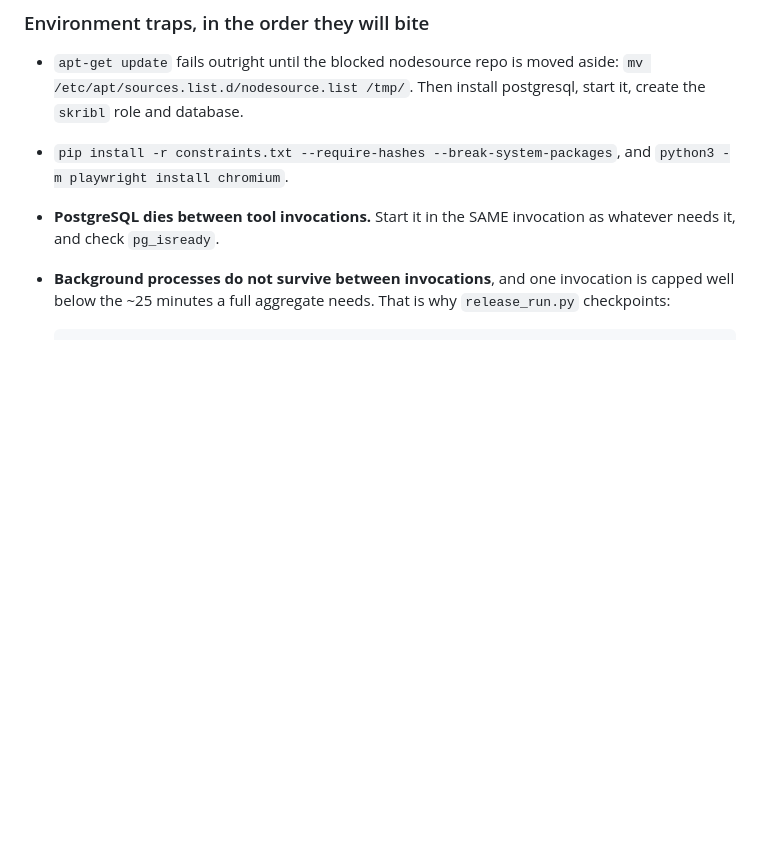
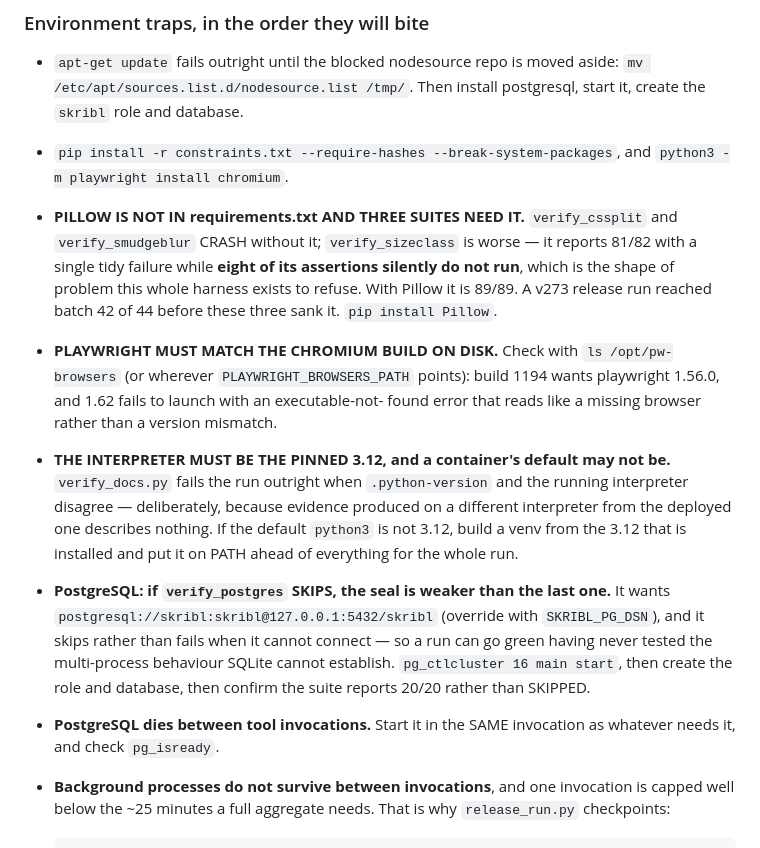
Before and after one commit to MrBlood/skribl-live-demo, a Markdown page: START-HERE.md, the part around the change. Drawn GitHub-style; blank space fills up the shorter version.

Commit message:
Four environment traps that cost a release run
A v273 aggregate reached batch 42 of 44 and failed, entirely on things absent
from the container rather than anything wrong with the tree. All four are now
in the environment-traps list, in the order they bite.

  * PILLOW IS NOT IN requirements.txt and three suites need it. verify_cssplit
    and verify_smudgeblur crash outright. verify_sizeclass is the dangerous
    one: it reports 81/82 with one tidy failure while EIGHT of its assertions
    silently do not run. With Pillow it is 89/89. A suite that quietly drops
    coverage and still prints a near-perfect score is exactly what this harness
    exists to refuse, and it did it to itself.

  * PLAYWRIGHT MUST MATCH THE CHROMIUM BUILD ON DISK. Build 1194 wants 1.56.0;
    1.62 fails with an executable-not-found error that reads like a missing
    browser rather than a version mismatch.

  * THE INTERPRETER MUST BE THE PINNED 3.12 and a container's default may not
    be. verify_docs fails the run when .python-version and the running
    interpreter disagree — deliberately, because evidence produced on a
    different interpreter from the deployed one describes nothing.

  * IF verify_postgres SKIPS, THE SEAL IS WEAKER THAN THE LAST ONE. It skips
    rather than fails when it cannot connect, so a run can go green having
    never tested the multi-process behaviour SQLite cannot establish. v272
    sealed with it passing; a v273 that sealed with it skipped would have
    quietly regressed the evidence while this very session was correcting a
    doc entry that called it unverified.

Verified in this container after fixing all four: verify_cssplit 18/18,
verify_sizeclass 89/89, verify_smudgeblur 40/40, verify_postgres 20/20.

Co-Authored-By: Claude Opus 5 <noreply@anthropic.com>
Claude-Session: https://claude.ai/code/session_012PsDdvmVmXFQsoEbgUgiJz

```diff
--- a/START-HERE.md
+++ b/START-HERE.md
@@ -53,6 +53,28 @@ every case; the lexer checking its own output proves nothing) and
   postgresql, start it, create the `skribl` role and database.
 * `pip install -r constraints.txt --require-hashes --break-system-packages`, and
   `python3 -m playwright install chromium`.
+* **PILLOW IS NOT IN requirements.txt AND THREE SUITES NEED IT.** `verify_cssplit`
+  and `verify_smudgeblur` CRASH without it; `verify_sizeclass` is worse — it
+  reports 81/82 with a single tidy failure while **eight of its assertions
+  silently do not run**, which is the shape of problem this whole harness exists
+  to refuse. With Pillow it is 89/89. A v273 release run reached batch 42 of 44
+  before these three sank it. `pip install Pillow`.
+* **PLAYWRIGHT MUST MATCH THE CHROMIUM BUILD ON DISK.** Check with
+  `ls /opt/pw-browsers` (or wherever `PLAYWRIGHT_BROWSERS_PATH` points): build
+  1194 wants playwright 1.56.0, and 1.62 fails to launch with an executable-not-
+  found error that reads like a missing browser rather than a version mismatch.
+* **THE INTERPRETER MUST BE THE PINNED 3.12, and a container's default may not
+  be.** `verify_docs.py` fails the run outright when `.python-version` and the
+  running interpreter disagree — deliberately, because evidence produced on a
+  different interpreter from the deployed one describes nothing. If the default
+  `python3` is not 3.12, build a venv from the 3.12 that is installed and put it
+  on PATH ahead of everything for the whole run.
+* **PostgreSQL: if `verify_postgres` SKIPS, the seal is weaker than the last
+  one.** It wants `postgresql://skribl:skribl@127.0.0.1:5432/skribl` (override
+  with `SKRIBL_PG_DSN`), and it skips rather than fails when it cannot connect —
+  so a run can go green having never tested the multi-process behaviour SQLite
+  cannot establish. `pg_ctlcluster 16 main start`, then create the role and
+  database, then confirm the suite reports 20/20 rather than SKIPPED.
 * **PostgreSQL dies between tool invocations.** Start it in the SAME invocation
   as whatever needs it, and check `pg_isready`.
 * **Background processes do not survive between invocations**, and one
```
